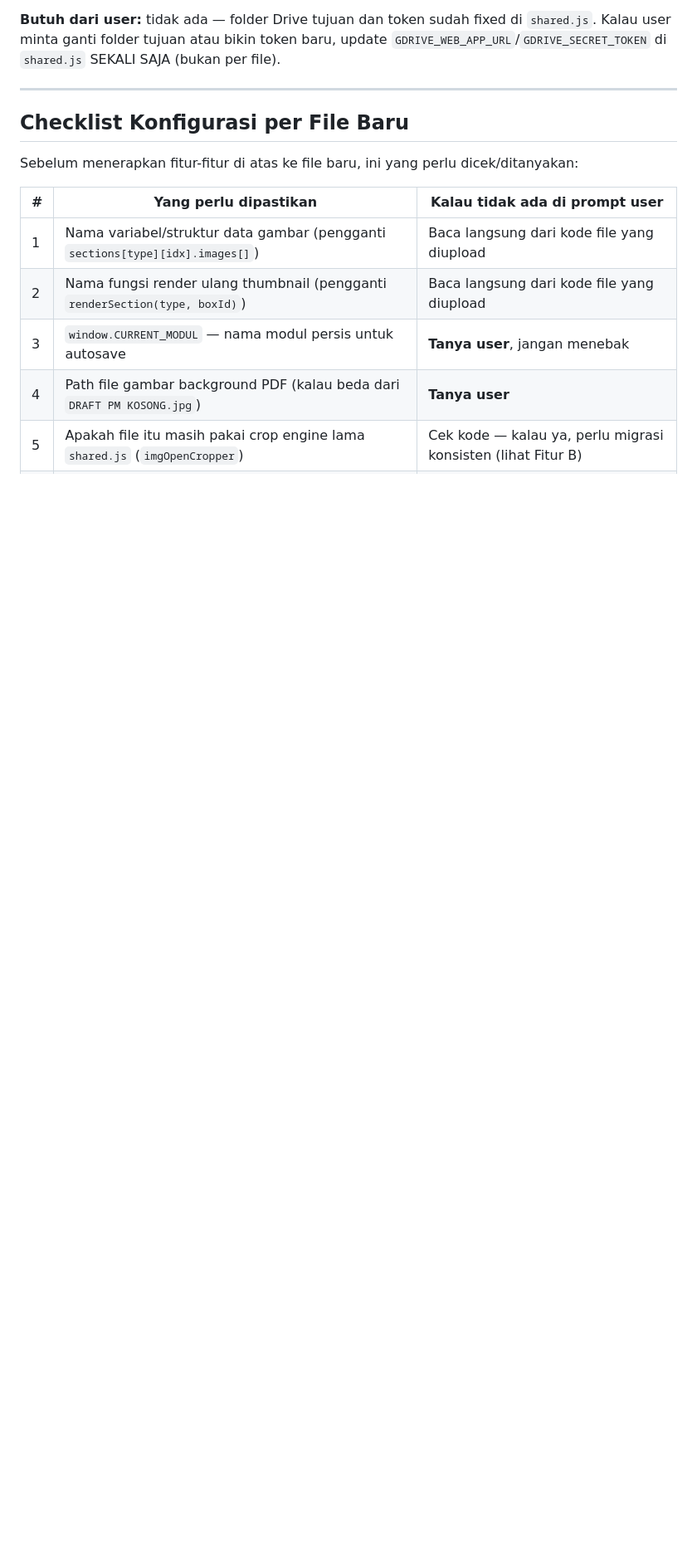
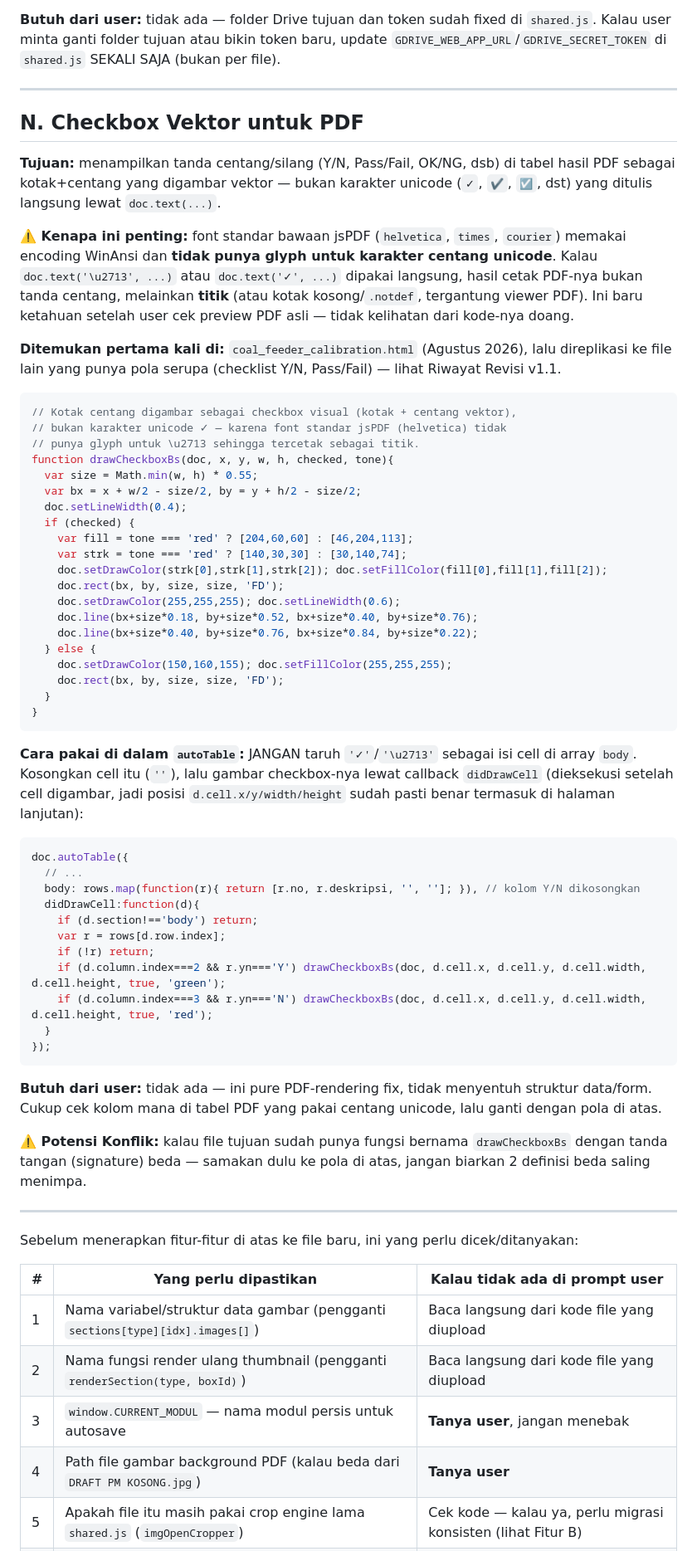
Before and after one commit to EIC7/PM-UNIT-7, a Markdown page: FITUR_REUSABLE_REFERENCE.md, the part around one of its changes. Shown at 83% size. Drawn GitHub-style; blank space fills up the shorter version.

Commit message:
docs(FITUR_REUSABLE_REFERENCE): add v1.1 changelog, Fitur N (vector checkbox for PDF), and strengthen Fitur C/M notes on in-place photo replace

````diff
--- a/FITUR_REUSABLE_REFERENCE.md
+++ b/FITUR_REUSABLE_REFERENCE.md
@@ -1625,7 +1642,58 @@ function uploadFotoKeGDrive(dataUrlBase64, fileName, modul, keterangan) {
 
 ---
 
-## Checklist Konfigurasi per File Baru
+## N. Checkbox Vektor untuk PDF
+**Tujuan:** menampilkan tanda centang/silang (Y/N, Pass/Fail, OK/NG, dsb) di tabel hasil PDF sebagai kotak+centang yang digambar vektor — bukan karakter unicode (`✓`, `✔`, `☑`, dst) yang ditulis langsung lewat `doc.text(...)`.
+
+**⚠️ Kenapa ini penting:** font standar bawaan jsPDF (`helvetica`, `times`, `courier`) memakai encoding WinAnsi dan **tidak punya glyph untuk karakter centang unicode**. Kalau `doc.text('\u2713', ...)` atau `doc.text('✓', ...)` dipakai langsung, hasil cetak PDF-nya bukan tanda centang, melainkan **titik** (atau kotak kosong/`.notdef`, tergantung viewer PDF). Ini baru ketahuan setelah user cek preview PDF asli — tidak kelihatan dari kode-nya doang.
+
+**Ditemukan pertama kali di:** `coal_feeder_calibration.html` (Agustus 2026), lalu direplikasi ke file lain yang punya pola serupa (checklist Y/N, Pass/Fail) — lihat Riwayat Revisi v1.1.
+
+```js
+// Kotak centang digambar sebagai checkbox visual (kotak + centang vektor),
+// bukan karakter unicode ✓ — karena font standar jsPDF (helvetica) tidak
+// punya glyph untuk \u2713 sehingga tercetak sebagai titik.
+function drawCheckboxBs(doc, x, y, w, h, checked, tone){
+  var size = Math.min(w, h) * 0.55;
+  var bx = x + w/2 - size/2, by = y + h/2 - size/2;
+  doc.setLineWidth(0.4);
+  if (checked) {
+    var fill = tone === 'red' ? [204,60,60] : [46,204,113];
+    var strk = tone === 'red' ? [140,30,30] : [30,140,74];
+    doc.setDrawColor(strk[0],strk[1],strk[2]); doc.setFillColor(fill[0],fill[1],fill[2]);
+    doc.rect(bx, by, size, size, 'FD');
+    doc.setDrawColor(255,255,255); doc.setLineWidth(0.6);
+    doc.line(bx+size*0.18, by+size*0.52, bx+size*0.40, by+size*0.76);
+    doc.line(bx+size*0.40, by+size*0.76, bx+size*0.84, by+size*0.22);
+  } else {
+    doc.setDrawColor(150,160,155); doc.setFillColor(255,255,255);
+    doc.rect(bx, by, size, size, 'FD');
+  }
+}
+```
+
+**Cara pakai di dalam `autoTable`:** JANGAN taruh `'✓'`/`'\u2713'` sebagai isi cell di array `body`. Kosongkan cell itu (`''`), lalu gambar checkbox-nya lewat callback `didDrawCell` (dieksekusi setelah cell digambar, jadi posisi `d.cell.x/y/width/height` sudah pasti benar termasuk di halaman lanjutan):
+```js
+doc.autoTable({
+  // ...
+  body: rows.map(function(r){ return [r.no, r.deskripsi, '', '']; }), // kolom Y/N dikosongkan
+  didDrawCell:function(d){
+    if (d.section!=='body') return;
+    var r = rows[d.row.index];
+    if (!r) return;
+    if (d.column.index===2 && r.yn==='Y') drawCheckboxBs(doc, d.cell.x, d.cell.y, d.cell.width, d.cell.height, true, 'green');
+    if (d.column.index===3 && r.yn==='N') drawCheckboxBs(doc, d.cell.x, d.cell.y, d.cell.width, d.cell.height, true, 'red');
+  }
+});
+```
+
+**Butuh dari user:** tidak ada — ini pure PDF-rendering fix, tidak menyentuh struktur data/form. Cukup cek kolom mana di tabel PDF yang pakai centang unicode, lalu ganti dengan pola di atas.
+
+**⚠️ Potensi Konflik:** kalau file tujuan sudah punya fungsi bernama `drawCheckboxBs` dengan tanda tangan (signature) beda — samakan dulu ke pola di atas, jangan biarkan 2 definisi beda saling menimpa.
+
+---
+
+
 Sebelum menerapkan fitur-fitur di atas ke file baru, ini yang perlu dicek/ditanyakan:
 
 | # | Yang perlu dipastikan | Kalau tidak ada di prompt user |
````
Also changed, not shown: other parts of FITUR_REUSABLE_REFERENCE.md (+23 -6 lines).
